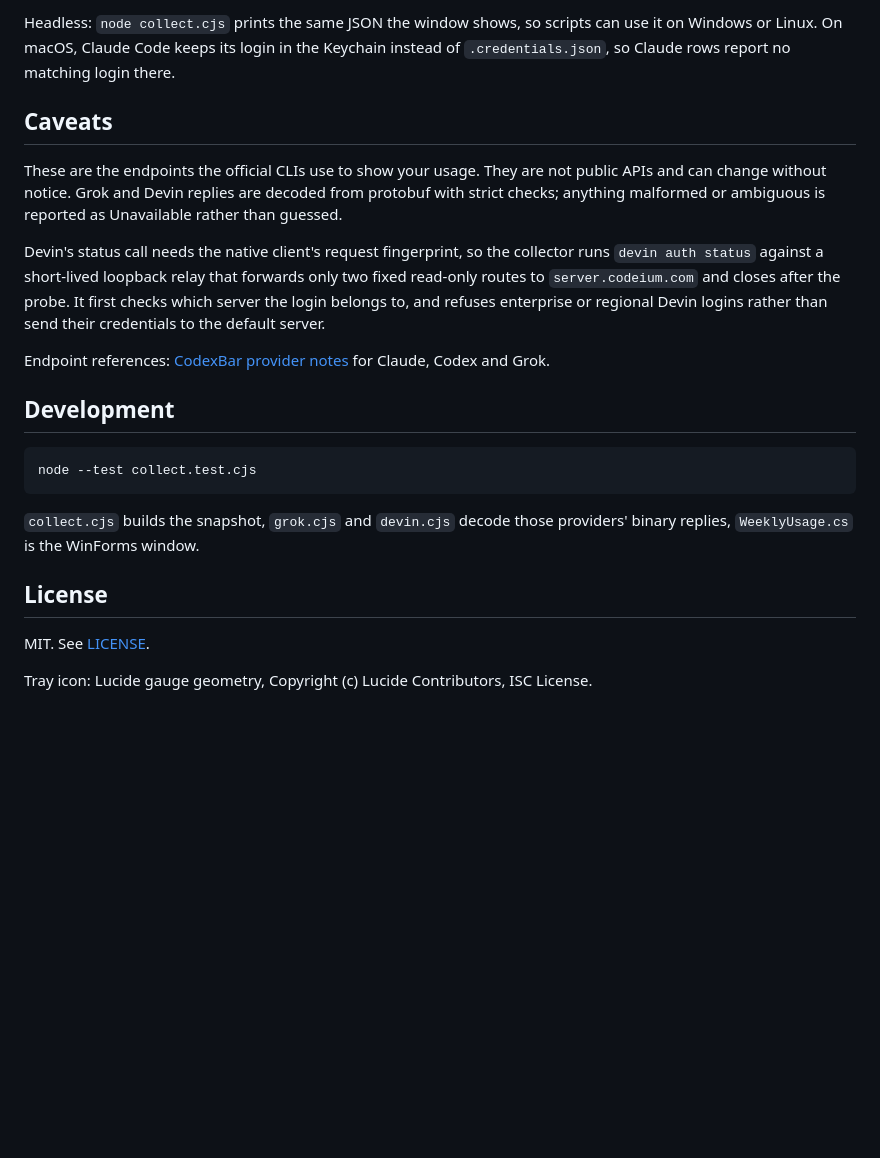
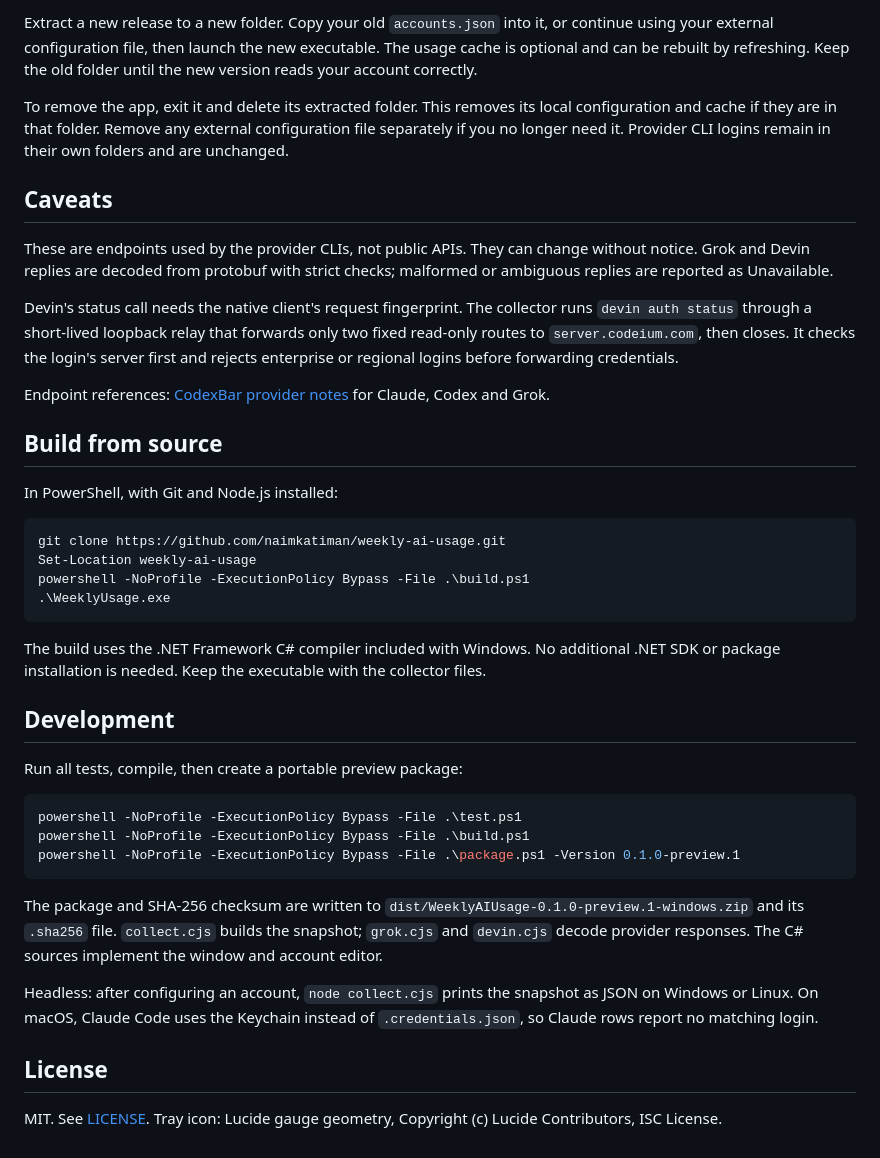
Before and after one commit to naimkatiman/weekly-ai-usage, a Markdown page: README.md, the part around one of its changes. GitHub-like rendering; blank space fills up the shorter version.

````diff
--- a/README.md
+++ b/README.md
@@ -72,24 +94,47 @@ Each provider and email pair can appear once, so two workspaces or orgs under th
 
-Headless: `node collect.cjs` prints the same JSON the window shows, so scripts can use it on Windows or Linux. On macOS, Claude Code keeps its login in the Keychain instead of `.credentials.json`, so Claude rows report no matching login there.
+Extract a new release to a new folder. Copy your old `accounts.json` into it, or continue using your external configuration file, then launch the new executable. The usage cache is optional and can be rebuilt by refreshing. Keep the old folder until the new version reads your account correctly.
 
-## Caveats
+To remove the app, exit it and delete its extracted folder. This removes its local configuration and cache if they are in that folder. Remove any external configuration file separately if you no longer need it. Provider CLI logins remain in their own folders and are unchanged.
 
-These are the endpoints the official CLIs use to show your usage. They are not public APIs and can change without notice. Grok and Devin replies are decoded from protobuf with strict checks; anything malformed or ambiguous is reported as Unavailable rather than guessed.
+Caveats
+-------
 
-Devin's status call needs the native client's request fingerprint, so the collector runs `devin auth status` against a short-lived loopback relay that forwards only two fixed read-only routes to `server.codeium.com` and closes after the probe. It first checks which server the login belongs to, and refuses enterprise or regional Devin logins rather than send their credentials to the default server.
+These are endpoints used by the provider CLIs, not public APIs. They can change without notice. Grok and Devin replies are decoded from protobuf with strict checks; malformed or ambiguous replies are reported as Unavailable.
+
+Devin's status call needs the native client's request fingerprint. The collector runs `devin auth status` through a short-lived loopback relay that forwards only two fixed read-only routes to `server.codeium.com`, then closes. It checks the login's server first and rejects enterprise or regional logins before forwarding credentials.
 
 Endpoint references: [CodexBar provider notes](https://github.com/steipete/CodexBar/tree/main/docs) for Claude, Codex and Grok.
 
-## Development
+Build from source
+-----------------
 
-```
-node --test collect.test.cjs
+In PowerShell, with Git and Node.js installed:
+
+```powershell
+git clone https://github.com/naimkatiman/weekly-ai-usage.git
+Set-Location weekly-ai-usage
+powershell -NoProfile -ExecutionPolicy Bypass -File .\build.ps1
+.\WeeklyUsage.exe
 ```
 
-`collect.cjs` builds the snapshot, `grok.cjs` and `devin.cjs` decode those providers' binary replies, `WeeklyUsage.cs` is the WinForms window.
+The build uses the .NET Framework C# compiler included with Windows. No additional .NET SDK or package installation is needed. Keep the executable with the collector files.
 
-## License
+Development
+-----------
 
-MIT. See [LICENSE](LICENSE).
+Run all tests, compile, then create a portable preview package:
 
-Tray icon: Lucide gauge geometry, Copyright (c) Lucide Contributors, ISC License.
+```powershell
+powershell -NoProfile -ExecutionPolicy Bypass -File .\test.ps1
+powershell -NoProfile -ExecutionPolicy Bypass -File .\build.ps1
+powershell -NoProfile -ExecutionPolicy Bypass -File .\package.ps1 -Version 0.1.0-preview.1
+```
+
+The package and SHA-256 checksum are written to `dist/WeeklyAIUsage-0.1.0-preview.1-windows.zip` and its `.sha256` file. `collect.cjs` builds the snapshot; `grok.cjs` and `devin.cjs` decode provider responses. The C# sources implement the window and account editor.
+
+Headless: after configuring an account, `node collect.cjs` prints the snapshot as JSON on Windows or Linux. On macOS, Claude Code uses the Keychain instead of `.credentials.json`, so Claude rows report no matching login.
+
+License
+-------
+
+MIT. See [LICENSE](LICENSE). Tray icon: Lucide gauge geometry, Copyright (c) Lucide Contributors, ISC License.
````
Also changed, not shown: other parts of README.md (+66 -44 lines), docs/linkedin-preview.md (added, +56 -0 lines), docs/plans/2026-09-25-guided-onboarding.md (+13 -4 lines), docs/troubleshooting.md (added, +65 -0 lines), docs/onboarding.png (added), docs/screenshot.png, 1 other file.
